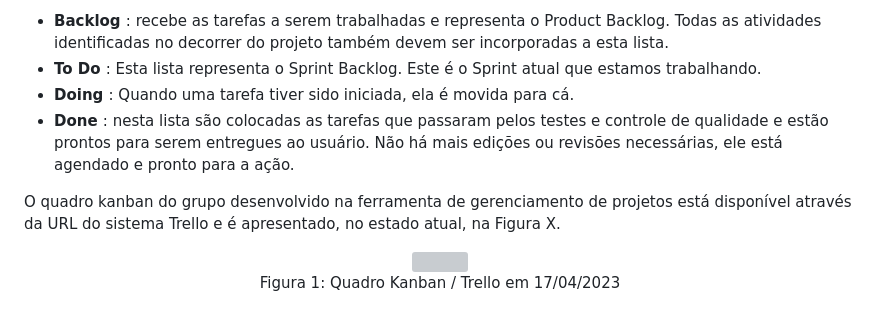
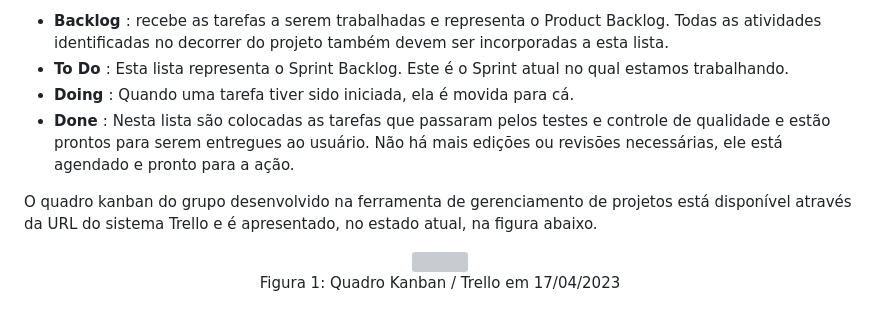
Before and after one commit to ICEI-PUC-Minas-PMV-ADS/PMV-ADS-2023-1-E1-PROJ-WEB-T14-G5-Cadastro_De_Pessoas, a Markdown page: docs/03-Metodologia.md, the part around the change. Drawn GitHub-style; grey boxes are pictures that could not be loaded.

```diff
--- a/docs/03-Metodologia.md
+++ b/docs/03-Metodologia.md
@@ -32,11 +32,11 @@ A equipe está organizada da seguinte maneira:
 Para organização e distribuição das tarefas do projeto, a equipe está utilizando algumas ferramentas com objetivo de realizar o gerenciamento de tarefas, tais como: GitHub e Trello estruturado com as seguintes listas:
 
 * <strong> Backlog </strong>: recebe as tarefas a serem trabalhadas e representa o Product Backlog. Todas as atividades identificadas no decorrer do projeto também devem ser incorporadas a esta lista.
-* <strong> To Do </strong>: Esta lista representa o Sprint Backlog. Este é o Sprint atual que estamos trabalhando.
+* <strong> To Do </strong>: Esta lista representa o Sprint Backlog. Este é o Sprint atual no qual estamos trabalhando.
 * <strong> Doing </strong>: Quando uma tarefa tiver sido iniciada, ela é movida para cá.
-* <strong> Done </strong>: nesta lista são colocadas as tarefas que passaram pelos testes e controle de qualidade e estão prontos para serem entregues ao usuário. Não há mais edições ou revisões necessárias, ele está agendado e pronto para a ação.
+* <strong> Done </strong>: Nesta lista são colocadas as tarefas que passaram pelos testes e controle de qualidade e estão prontos para serem entregues ao usuário. Não há mais edições ou revisões necessárias, ele está agendado e pronto para a ação.
 
-O quadro kanban do grupo desenvolvido na ferramenta de gerenciamento de projetos está disponível através da URL do sistema Trello e é apresentado, no estado atual, na Figura X.
+O quadro kanban do grupo desenvolvido na ferramenta de gerenciamento de projetos está disponível através da URL do sistema Trello e é apresentado, no estado atual, na figura abaixo.
 
 <P align='center'>
 <img src='img/metodologia/tela_kanban_grupo.png'><BR>
```
